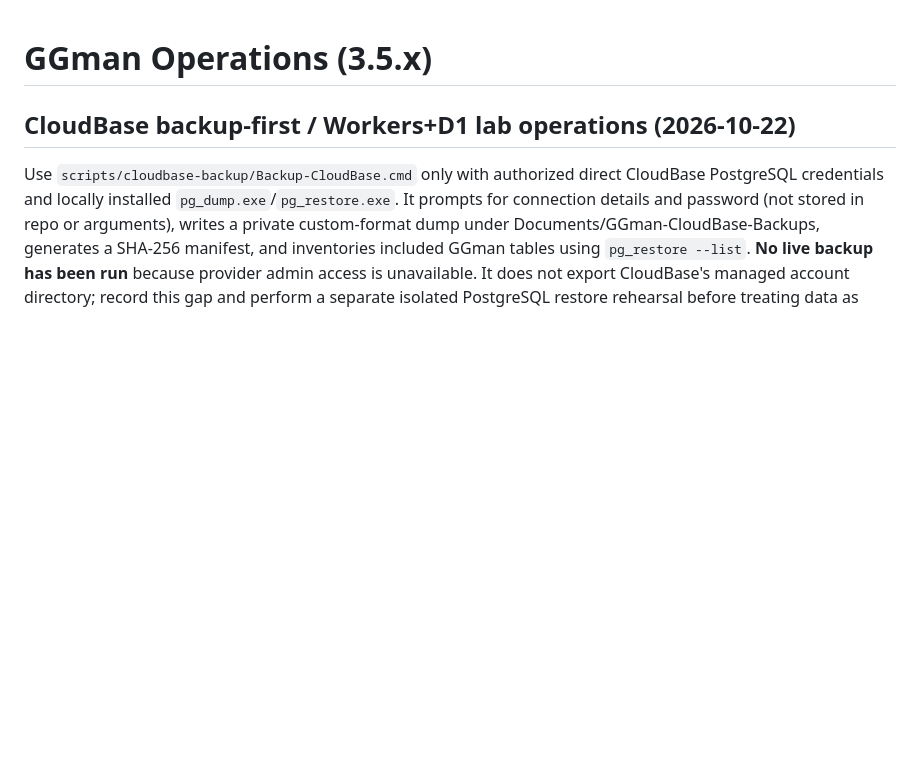
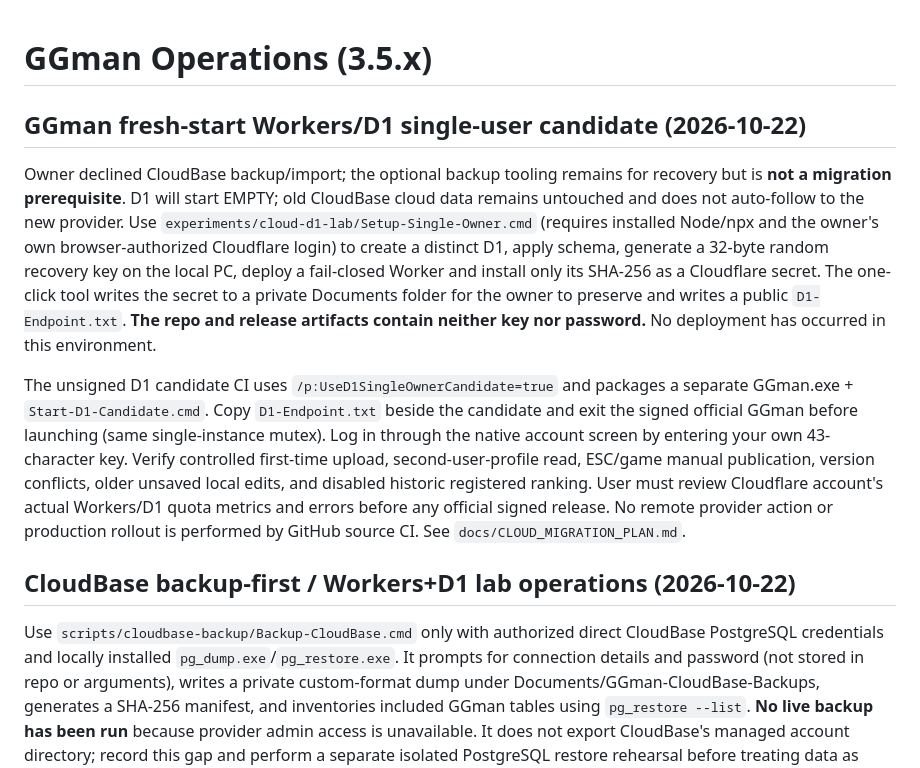
Before and after one commit to xianyumht-cmd/facm, a Markdown page: docs/OPERATIONS.md, the part around the change. GitHub-like rendering; blank space fills up the shorter version.

Commit message:
docs(cloud): record owner's clean-slate single-owner D1 decision and rollout boundaries

```diff
--- a/docs/OPERATIONS.md
+++ b/docs/OPERATIONS.md
@@ -1,4 +1,11 @@
 # GGman Operations (3.5.x)
+
+## GGman fresh-start Workers/D1 single-user candidate (2026-10-22)
+
+Owner declined CloudBase backup/import; the optional backup tooling remains for recovery but is **not a migration prerequisite**. D1 will start EMPTY; old CloudBase cloud data remains untouched and does not auto-follow to the new provider. Use `experiments/cloud-d1-lab/Setup-Single-Owner.cmd` (requires installed Node/npx and the owner's own browser-authorized Cloudflare login) to create a distinct D1, apply schema, generate a 32-byte random recovery key on the local PC, deploy a fail-closed Worker and install only its SHA-256 as a Cloudflare secret. The one-click tool writes the secret to a private Documents folder for the owner to preserve and writes a public `D1-Endpoint.txt`. **The repo and release artifacts contain neither key nor password.** No deployment has occurred in this environment.
+
+The unsigned D1 candidate CI uses `/p:UseD1SingleOwnerCandidate=true` and packages a separate GGman.exe + `Start-D1-Candidate.cmd`. Copy `D1-Endpoint.txt` beside the candidate and exit the signed official GGman before launching (same single-instance mutex). Log in through the native account screen by entering your own 43-character key. Verify controlled first-time upload, second-user-profile read, ESC/game manual publication, version conflicts, older unsaved local edits, and disabled historic registered ranking. User must review Cloudflare account's actual Workers/D1 quota metrics and errors before any official signed release. No remote provider action or production rollout is performed by GitHub source CI. See `docs/CLOUD_MIGRATION_PLAN.md`.
+
 
 ## CloudBase backup-first / Workers+D1 lab operations (2026-10-22)
 
```
